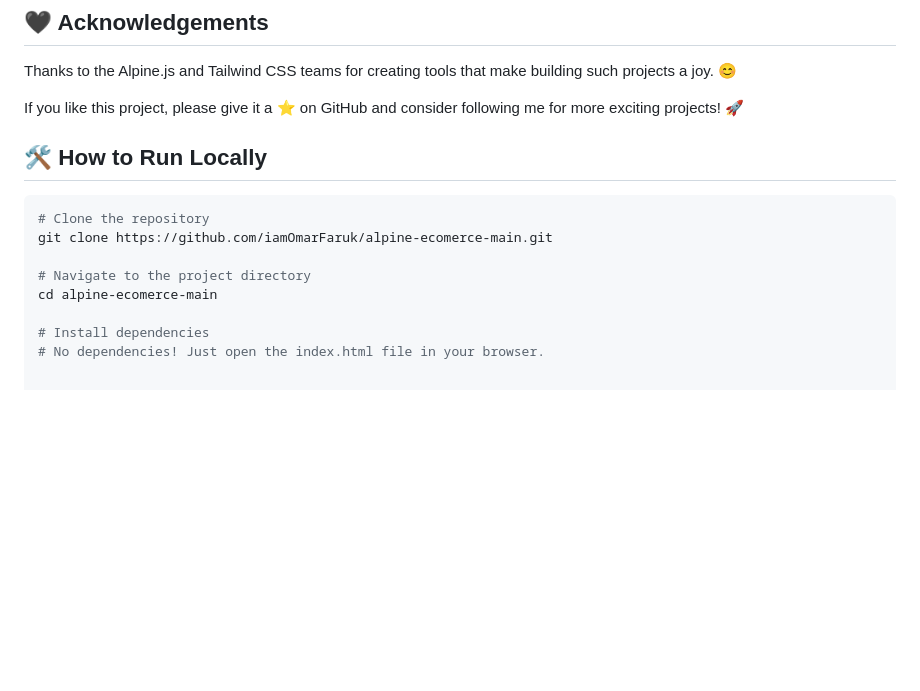
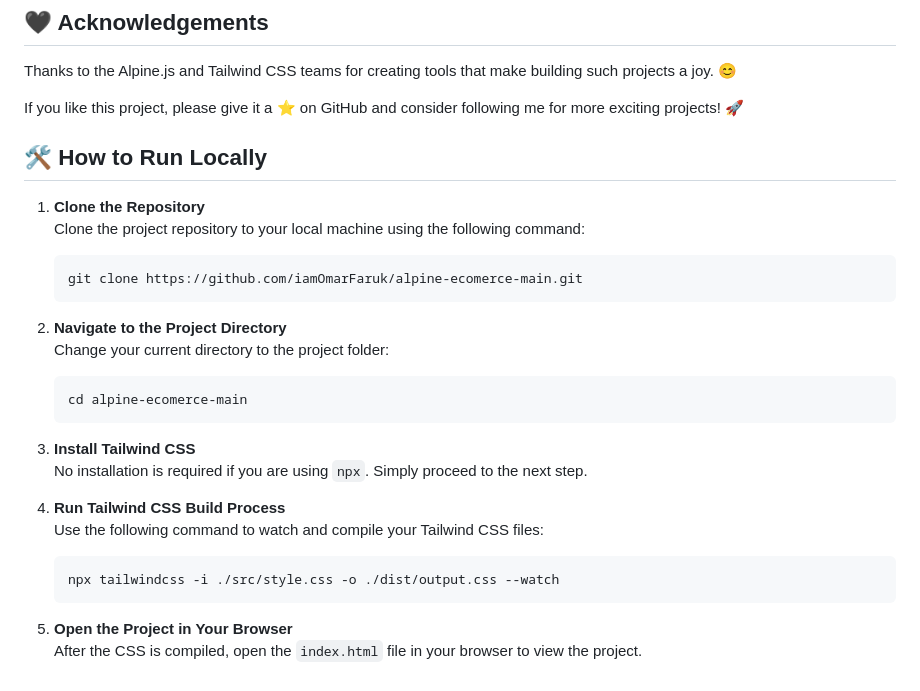
Before and after one commit to iamOmarFaruk/alpine-ecomerce-main, a Markdown page: README.md, the part around the change. Rendered like a GitHub page; blank space fills up the shorter version.

````diff
--- a/README.md
+++ b/README.md
@@ -47,13 +47,29 @@ Thanks to the Alpine.js and Tailwind CSS teams for creating tools that make buil
 If you like this project, please give it a ⭐ on GitHub and consider following me for more exciting projects! 🚀
 
 
+
 ## 🛠️ How to Run Locally
-```bash
-# Clone the repository
-git clone https://github.com/iamOmarFaruk/alpine-ecomerce-main.git
 
-# Navigate to the project directory
-cd alpine-ecomerce-main
+1. **Clone the Repository**
+   Clone the project repository to your local machine using the following command:
+   ```bash
+   git clone https://github.com/iamOmarFaruk/alpine-ecomerce-main.git
+   ```
 
-# Install dependencies
-# No dependencies! Just open the index.html file in your browser.
+2. **Navigate to the Project Directory**
+   Change your current directory to the project folder:
+   ```bash
+   cd alpine-ecomerce-main
+   ```
+
+3. **Install Tailwind CSS**
+   No installation is required if you are using `npx`. Simply proceed to the next step.
+
+4. **Run Tailwind CSS Build Process**
+   Use the following command to watch and compile your Tailwind CSS files:
+   ```bash
+   npx tailwindcss -i ./src/style.css -o ./dist/output.css --watch
+   ```
+
+5. **Open the Project in Your Browser**
+   After the CSS is compiled, open the `index.html` file in your browser to view the project.
````
